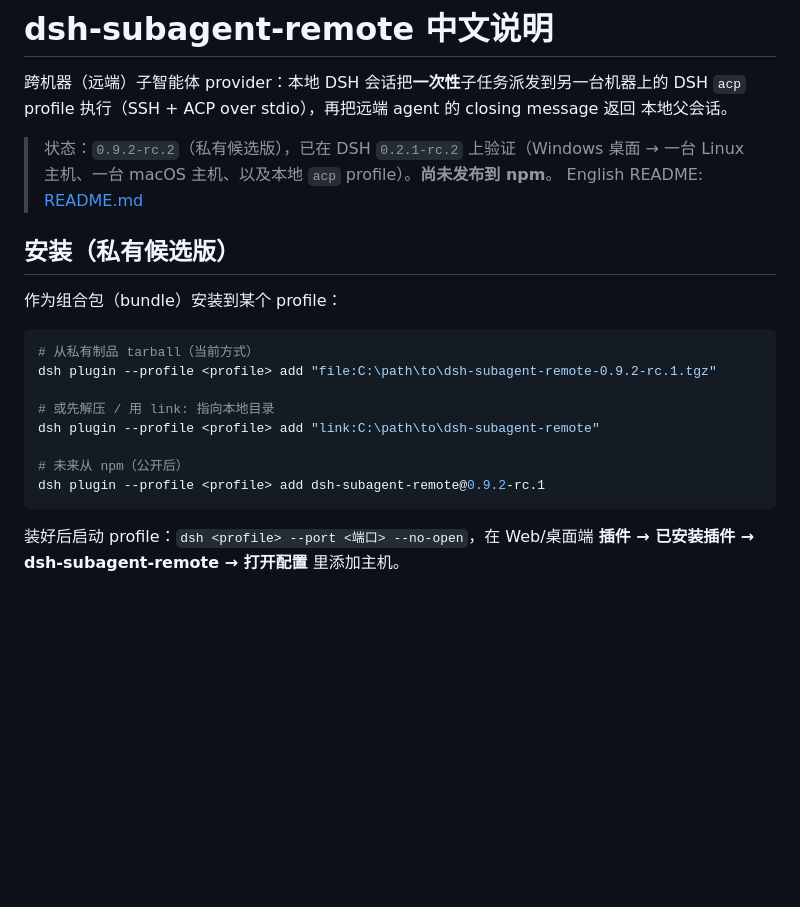
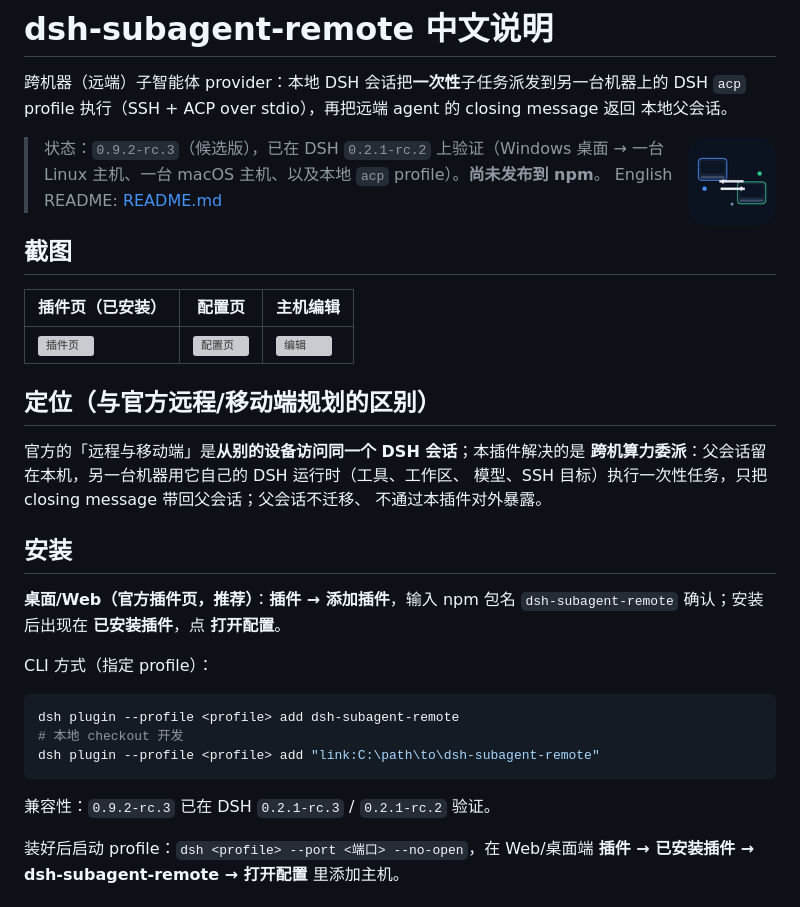
Before and after one commit to endlass/dsh-subagent-remote, a Markdown page: README.zh.md, the part around the change. GitHub-like rendering; pictures changed too: assets/icon-128.png (added); blank space fills up the shorter version; grey boxes are pictures that could not be loaded.

````diff
--- a/README.zh.md
+++ b/README.zh.md
@@ -4,24 +4,39 @@
 DSH `acp` profile 执行（SSH + ACP over stdio），再把远端 agent 的 closing message 返回
 本地父会话。
 
-> 状态：`0.9.2-rc.2`（私有候选版），已在 DSH `0.2.1-rc.2` 上验证（Windows 桌面 →
+<img src="assets/icon-128.png" width="88" align="right" alt="dsh-subagent-remote icon" />
+
+> 状态：`0.9.2-rc.3`（候选版），已在 DSH `0.2.1-rc.2` 上验证（Windows 桌面 →
 > 一台 Linux 主机、一台 macOS 主机、以及本地 `acp` profile）。**尚未发布到 npm**。
 > English README: [README.md](README.md)
 
-## 安装（私有候选版）
+## 截图
 
-作为组合包（bundle）安装到某个 profile：
+| 插件页（已安装） | 配置页 | 主机编辑 |
+|---|---|---|
+| ![插件页](assets/screenshots/market-plugins.png) | ![配置页](assets/screenshots/config-hosts.png) | ![编辑](assets/screenshots/config-edit.png) |
+
+## 定位（与官方远程/移动端规划的区别）
+
+官方的「远程与移动端」是**从别的设备访问同一个 DSH 会话**；本插件解决的是
+**跨机算力委派**：父会话留在本机，另一台机器用它自己的 DSH 运行时（工具、工作区、
+模型、SSH 目标）执行一次性任务，只把 closing message 带回父会话；父会话不迁移、
+不通过本插件对外暴露。
+
+## 安装
+
+**桌面/Web（官方插件页，推荐）**：**插件 → 添加插件**，输入 npm 包名
+`dsh-subagent-remote` 确认；安装后出现在 **已安装插件**，点 **打开配置**。
+
+CLI 方式（指定 profile）：
 
 ```powershell
-# 从私有制品 tarball（当前方式）
-dsh plugin --profile <profile> add "file:C:\path\to\dsh-subagent-remote-0.9.2-rc.1.tgz"
+dsh plugin --profile <profile> add dsh-subagent-remote
+# 本地 checkout 开发
+dsh plugin --profile <profile> add "link:C:\path\to\dsh-subagent-remote"
+```
 
-# 或先解压 / 用 link: 指向本地目录
-dsh plugin --profile <profile> add "link:C:\path\to\dsh-subagent-remote"
-
-# 未来从 npm（公开后）
-dsh plugin --profile <profile> add dsh-subagent-remote@0.9.2-rc.1
-```
+兼容性：`0.9.2-rc.3` 已在 DSH `0.2.1-rc.3` / `0.2.1-rc.2` 验证。
 
 装好后启动 profile：`dsh <profile> --port <端口> --no-open`，在 Web/桌面端
 **插件 → 已安装插件 → dsh-subagent-remote → 打开配置** 里添加主机。
````
Also changed, not shown: CHANGELOG.md (+15 -0 lines), README.md (+51 -4 lines), assets/icon.png (added), 3 other files.
